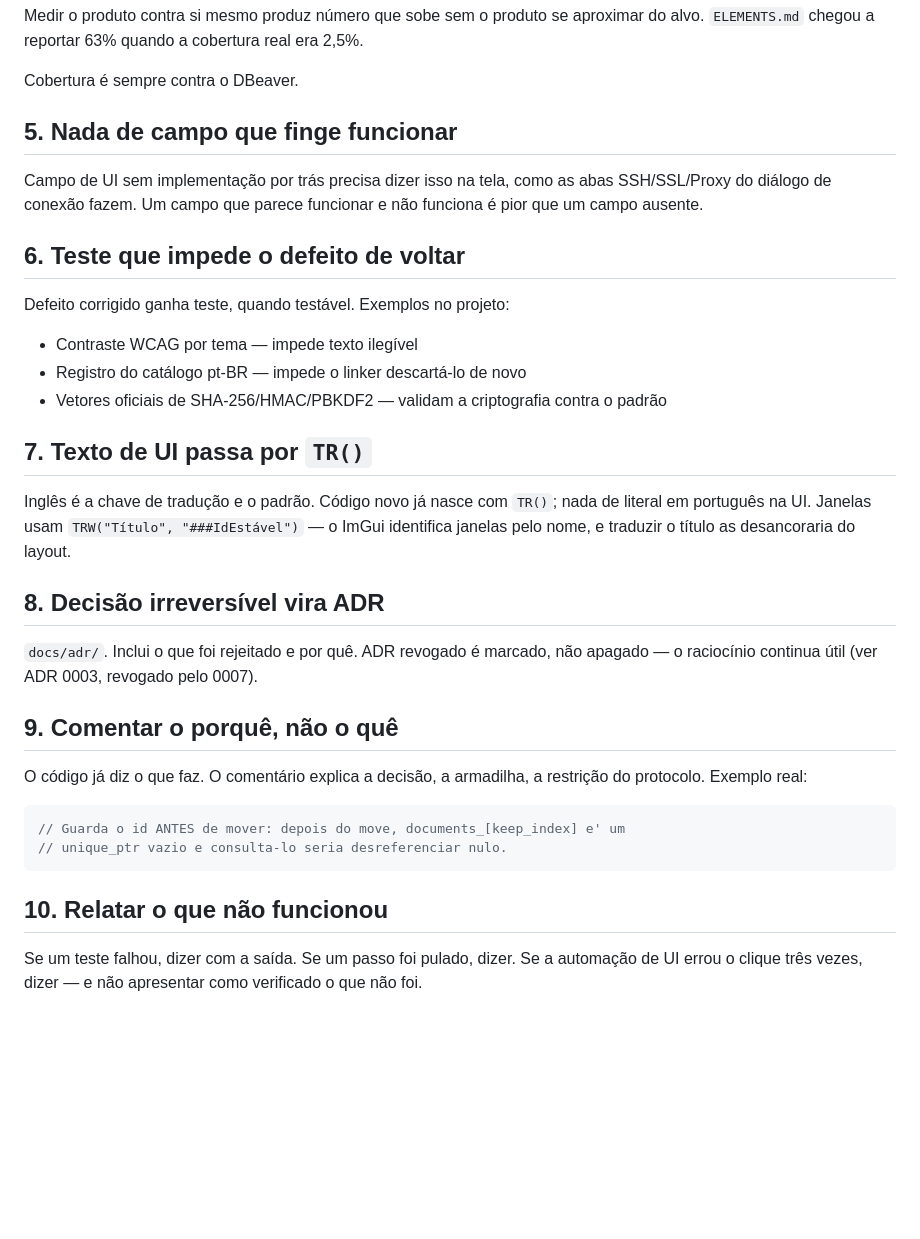
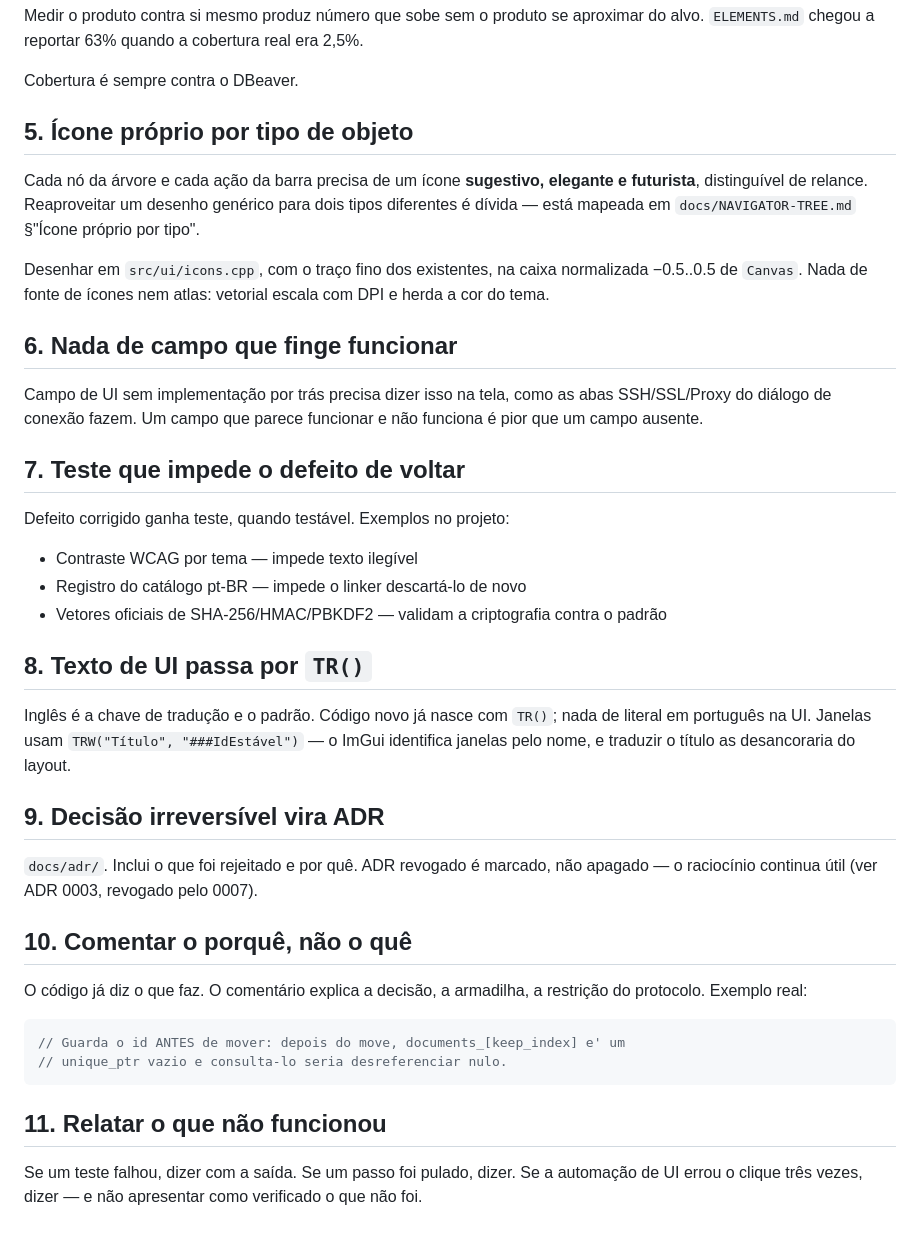
Before and after one commit to HermesSilva/C-Otter, a Markdown page: CLAUDE.md, the part around the change. Rendered like a GitHub page; blank space fills up the shorter version.

````diff
--- a/CLAUDE.md
+++ b/CLAUDE.md
@@ -55,13 +55,23 @@ Medir o produto contra si mesmo produz número que sobe sem o produto se aproxim
 
 Cobertura é sempre contra o DBeaver.
 
-## 5. Nada de campo que finge funcionar
+## 5. Ícone próprio por tipo de objeto
+
+Cada nó da árvore e cada ação da barra precisa de um ícone **sugestivo, elegante e
+futurista**, distinguível de relance. Reaproveitar um desenho genérico para dois tipos
+diferentes é dívida — está mapeada em `docs/NAVIGATOR-TREE.md` §"Ícone próprio por tipo".
+
+Desenhar em `src/ui/icons.cpp`, com o traço fino dos existentes, na caixa normalizada
+−0.5..0.5 de `Canvas`. Nada de fonte de ícones nem atlas: vetorial escala com DPI e herda a
+cor do tema.
+
+## 6. Nada de campo que finge funcionar
 
 Campo de UI sem implementação por trás precisa dizer isso na tela, como as abas SSH/SSL/Proxy
 do diálogo de conexão fazem. Um campo que parece funcionar e não funciona é pior que um campo
 ausente.
 
-## 6. Teste que impede o defeito de voltar
+## 7. Teste que impede o defeito de voltar
 
 Defeito corrigido ganha teste, quando testável. Exemplos no projeto:
 
@@ -69,18 +79,18 @@ Defeito corrigido ganha teste, quando testável. Exemplos no projeto:
 - Registro do catálogo pt-BR — impede o linker descartá-lo de novo
 - Vetores oficiais de SHA-256/HMAC/PBKDF2 — validam a criptografia contra o padrão
 
-## 7. Texto de UI passa por `TR()`
+## 8. Texto de UI passa por `TR()`
 
 Inglês é a chave de tradução e o padrão. Código novo já nasce com `TR()`; nada de literal em
 português na UI. Janelas usam `TRW("Título", "###IdEstável")` — o ImGui identifica janelas
 pelo nome, e traduzir o título as desancoraria do layout.
 
-## 8. Decisão irreversível vira ADR
+## 9. Decisão irreversível vira ADR
 
 `docs/adr/`. Inclui o que foi rejeitado e por quê. ADR revogado é marcado, não apagado — o
 raciocínio continua útil (ver ADR 0003, revogado pelo 0007).
 
-## 9. Comentar o porquê, não o quê
+## 10. Comentar o porquê, não o quê
 
 O código já diz o que faz. O comentário explica a decisão, a armadilha, a restrição do
 protocolo. Exemplo real:
@@ -90,7 +100,7 @@ protocolo. Exemplo real:
 // unique_ptr vazio e consulta-lo seria desreferenciar nulo.
 ```
 
-## 10. Relatar o que não funcionou
+## 11. Relatar o que não funcionou
 
 Se um teste falhou, dizer com a saída. Se um passo foi pulado, dizer. Se a automação de UI
 errou o clique três vezes, dizer — e não apresentar como verificado o que não foi.
````
Also changed, not shown: README.md (+17 -6 lines), docs/NAVIGATOR-TREE.md (+25 -2 lines).
